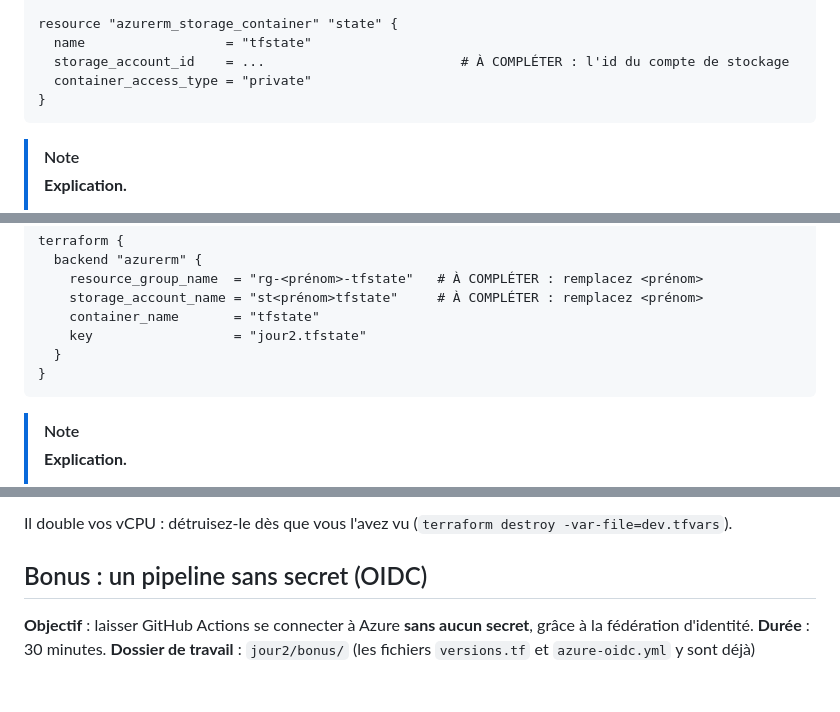
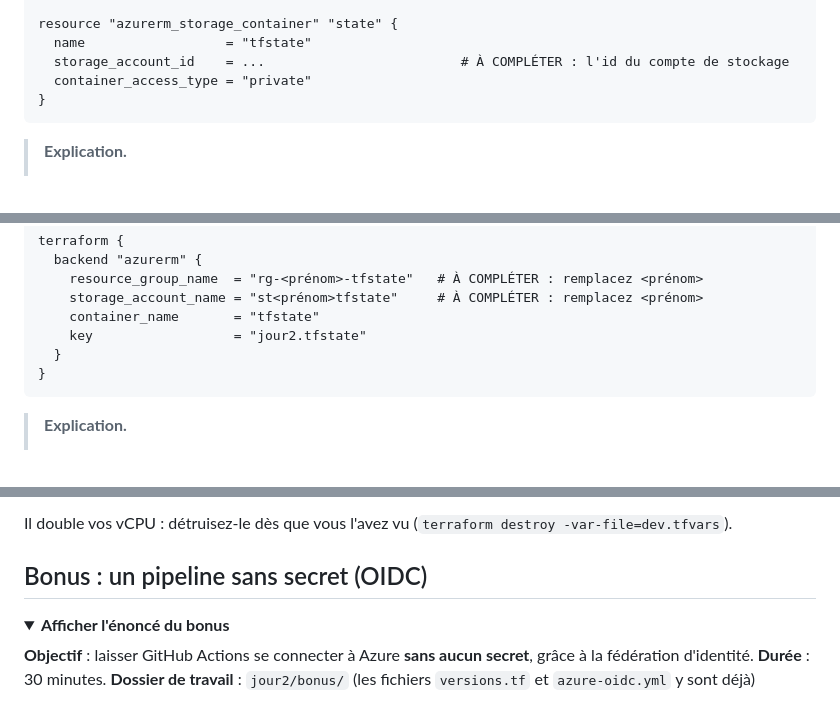
Before and after one commit to MDiakhate12/formation-azure-terraform, a Markdown page: jour2/enonce.md, 3 parts joined by grey strips. Rendered like a GitHub page; folded sections open.

````diff
--- a/jour2/enonce.md
+++ b/jour2/enonce.md
@@ -137,7 +139,6 @@ resource "azurerm_storage_container" "state" {
 }
 ```
 
-> [!NOTE]
 > **Explication.**
 > - Le nom d'un compte de stockage est **unique dans tout Azure** : 3 à 24 caractères, minuscules et chiffres uniquement. D'où le prénom sans accent ni tiret.
 > - `LRS` : trois copies dans un seul centre de données. Suffisant pour un TP.
@@ -181,7 +182,6 @@ terraform {
 }
 ```
 
-> [!NOTE]
 > **Explication.**
 > - Un bloc `backend` **n'accepte pas de variables** : les valeurs sont écrites en dur, d'où `<prénom>` à remplacer à la main.
 > - `key` : le nom du fichier du state dans le conteneur.
@@ -822,4 +839,7 @@ Il double vos vCPU : détruisez-le dès que vous l'avez vu (`terraform destroy -
 ## Bonus : un pipeline sans secret (OIDC)
+
+<details>
+<summary><b>Afficher l'énoncé du bonus</b></summary>
 
 **Objectif** : laisser GitHub Actions se connecter à Azure **sans aucun secret**, grâce à la fédération d'identité. **Durée** : 30 minutes.
 **Dossier de travail** : `jour2/bonus/` (les fichiers `versions.tf` et `azure-oidc.yml` y sont déjà)
````
Also changed, not shown: other parts of jour2/enonce.md (+28 -8 lines), jour1/enonce.md (+26 -28 lines), jour3/enonce.md (+31 -16 lines).
